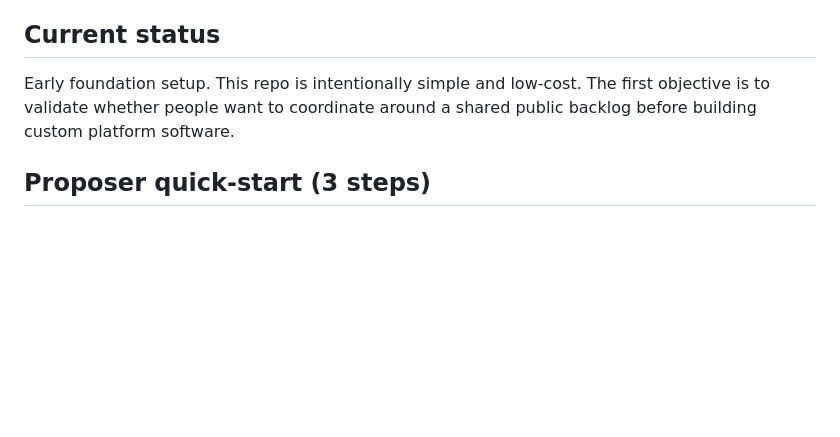
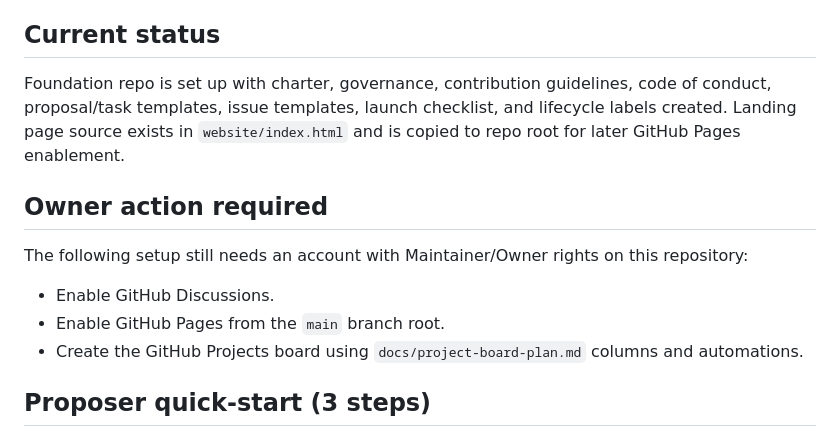
Before and after one commit to zebadee2kk/project-atlas-foundation, a Markdown page: README.md, the part around the change. GitHub-like rendering; blank space fills up the shorter version.

Commit message:
docs: update README status and owner action block

```diff
--- a/README.md
+++ b/README.md
@@ -74,7 +74,15 @@ See [CHARTER.md](CHARTER.md) for the full charter.
 
 ## Current status
 
-Early foundation setup. This repo is intentionally simple and low-cost. The first objective is to validate whether people want to coordinate around a shared public backlog before building custom platform software.
+Foundation repo is set up with charter, governance, contribution guidelines, code of conduct, proposal/task templates, issue templates, launch checklist, and lifecycle labels created. Landing page source exists in `website/index.html` and is copied to repo root for later GitHub Pages enablement.
+
+## Owner action required
+
+The following setup still needs an account with Maintainer/Owner rights on this repository:
+
+- Enable GitHub Discussions.
+- Enable GitHub Pages from the `main` branch root.
+- Create the GitHub Projects board using `docs/project-board-plan.md` columns and automations.
 
 ## Proposer quick-start (3 steps)
 
```
